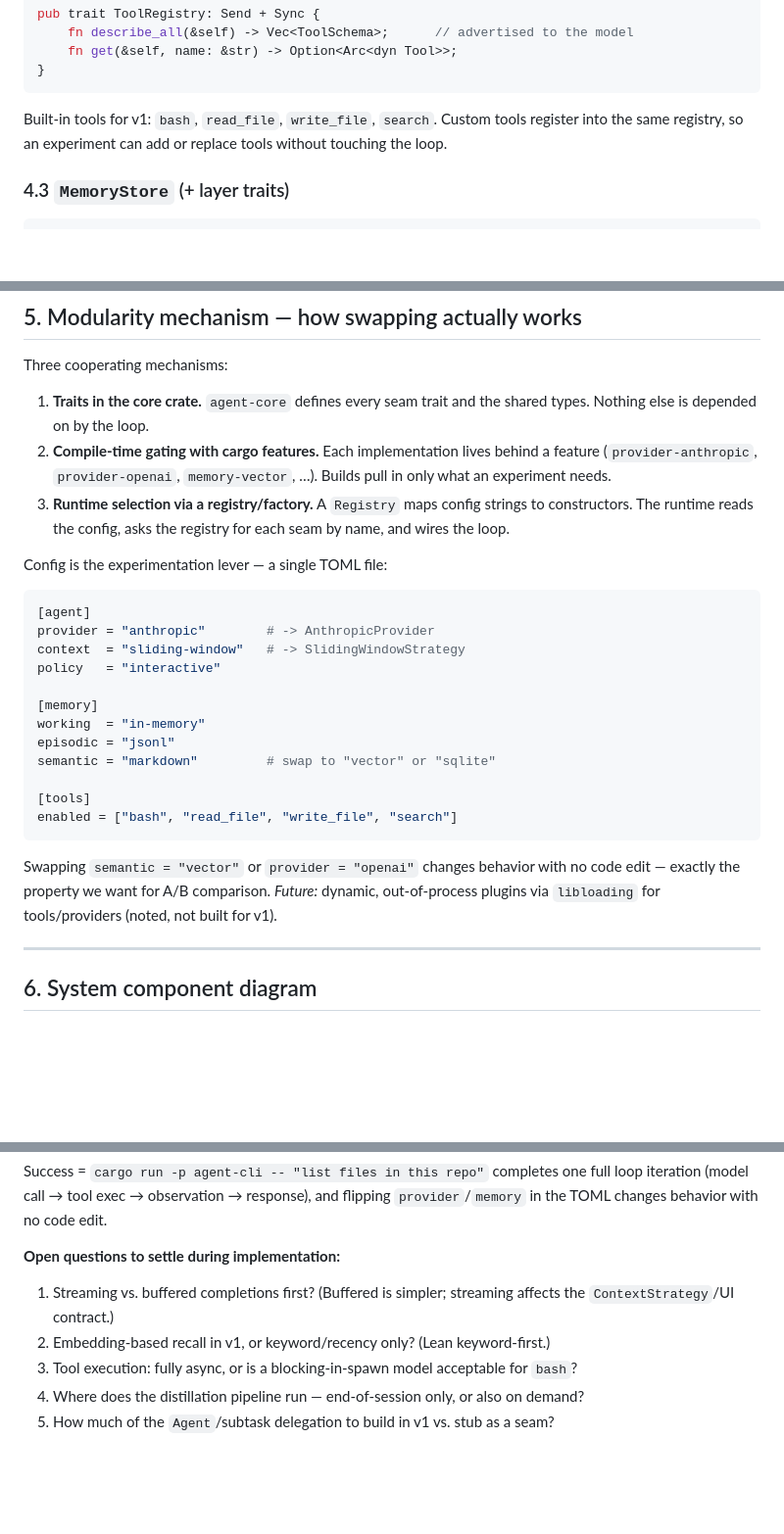
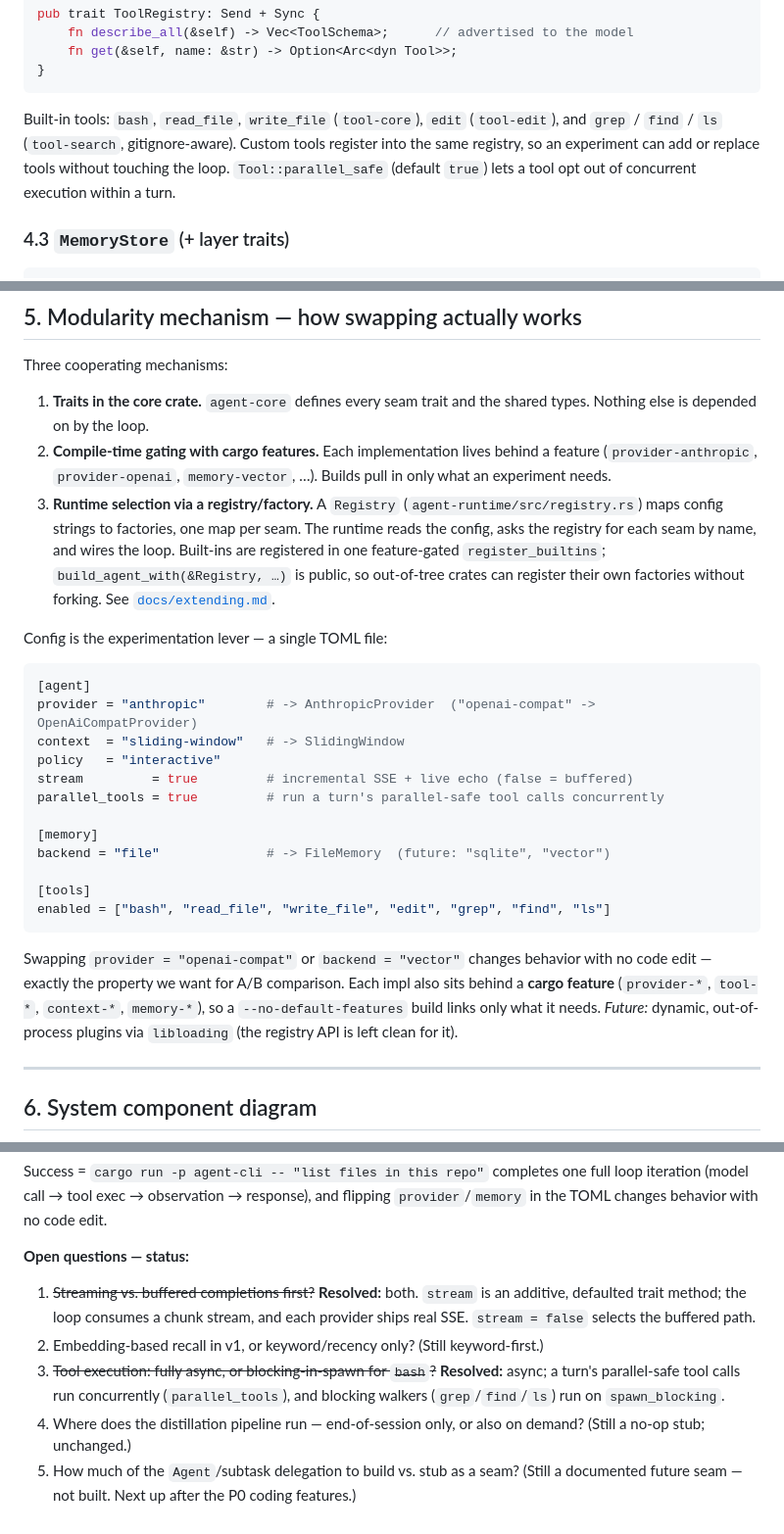
Before and after one commit to randomizedcoder/agent-seddon, a Markdown page: DESIGN.md, 3 parts joined by grey strips. Shown at 98% size. Rendered like a GitHub page; blank space fills up the shorter version.

Commit message:
docs: update DESIGN.md for the registry + P0 features
Reflect what's now built: the plugin registry (registry.rs +
register_builtins + build_agent_with), cargo-feature gating, the shipped
Anthropic provider, streaming, parallel tool execution, and the edit /
grep / find / ls tools. Update the §5 config example and mark the
resolved §10 open questions (streaming, async tool execution).

Co-Authored-By: Claude Opus 4.8 <noreply@anthropic.com>

````diff
--- a/DESIGN.md
+++ b/DESIGN.md
@@ -201,9 +204,11 @@ pub trait ToolRegistry: Send + Sync {
 }
 ```
 
-Built-in tools for v1: `bash`, `read_file`, `write_file`, `search`. Custom tools
-register into the same registry, so an experiment can add or replace tools without
-touching the loop.
+Built-in tools: `bash`, `read_file`, `write_file` (`tool-core`), `edit`
+(`tool-edit`), and `grep` / `find` / `ls` (`tool-search`, gitignore-aware). Custom
+tools register into the same registry, so an experiment can add or replace tools
+without touching the loop. `Tool::parallel_safe` (default `true`) lets a tool opt
+out of concurrent execution within a turn.
 
 ### 4.3 `MemoryStore` (+ layer traits)
 
@@ -261,30 +266,35 @@ Three cooperating mechanisms:
 2. **Compile-time gating with cargo features.** Each implementation lives behind a
    feature (`provider-anthropic`, `provider-openai`, `memory-vector`, …). Builds pull
    in only what an experiment needs.
-3. **Runtime selection via a registry/factory.** A `Registry` maps config strings to
-   constructors. The runtime reads the config, asks the registry for each seam by
-   name, and wires the loop.
+3. **Runtime selection via a registry/factory.** A `Registry`
+   (`agent-runtime/src/registry.rs`) maps config strings to factories, one map per
+   seam. The runtime reads the config, asks the registry for each seam by name, and
+   wires the loop. Built-ins are registered in one feature-gated `register_builtins`;
+   `build_agent_with(&Registry, …)` is public, so out-of-tree crates can register
+   their own factories without forking. See [`docs/extending.md`](docs/extending.md).
 
 Config is the experimentation lever — a single TOML file:
 
 ```toml
 [agent]
-provider = "anthropic"        # -> AnthropicProvider
-context  = "sliding-window"   # -> SlidingWindowStrategy
+provider = "anthropic"        # -> AnthropicProvider  ("openai-compat" -> OpenAiCompatProvider)
+context  = "sliding-window"   # -> SlidingWindow
 policy   = "interactive"
+stream         = true         # incremental SSE + live echo (false = buffered)
+parallel_tools = true         # run a turn's parallel-safe tool calls concurrently
 
 [memory]
-working  = "in-memory"
-episodic = "jsonl"
-semantic = "markdown"         # swap to "vector" or "sqlite"
+backend = "file"              # -> FileMemory  (future: "sqlite", "vector")
 
 [tools]
-enabled = ["bash", "read_file", "write_file", "search"]
+enabled = ["bash", "read_file", "write_file", "edit", "grep", "find", "ls"]
 ```
 
-Swapping `semantic = "vector"` or `provider = "openai"` changes behavior with no code
-edit — exactly the property we want for A/B comparison. *Future:* dynamic,
-out-of-process plugins via `libloading` for tools/providers (noted, not built for v1).
+Swapping `provider = "openai-compat"` or `backend = "vector"` changes behavior with
+no code edit — exactly the property we want for A/B comparison. Each impl also sits
+behind a **cargo feature** (`provider-*`, `tool-*`, `context-*`, `memory-*`), so a
+`--no-default-features` build links only what it needs. *Future:* dynamic,
+out-of-process plugins via `libloading` (the registry API is left clean for it).
 
 ---
 
@@ -419,11 +429,16 @@ Success = `cargo run -p agent-cli -- "list files in this repo"` completes one fu
 loop iteration (model call → tool exec → observation → response), and flipping
 `provider`/`memory` in the TOML changes behavior with no code edit.
 
-**Open questions to settle during implementation:**
+**Open questions — status:**
 
-1. Streaming vs. buffered completions first? (Buffered is simpler; streaming affects
-   the `ContextStrategy`/UI contract.)
-2. Embedding-based recall in v1, or keyword/recency only? (Lean keyword-first.)
-3. Tool execution: fully async, or is a blocking-in-spawn model acceptable for `bash`?
+1. ~~Streaming vs. buffered completions first?~~ **Resolved:** both. `stream` is an
+   additive, defaulted trait method; the loop consumes a chunk stream, and each
+   provider ships real SSE. `stream = false` selects the buffered path.
+2. Embedding-based recall in v1, or keyword/recency only? (Still keyword-first.)
+3. ~~Tool execution: fully async, or blocking-in-spawn for `bash`?~~ **Resolved:**
+   async; a turn's parallel-safe tool calls run concurrently (`parallel_tools`),
+   and blocking walkers (`grep`/`find`/`ls`) run on `spawn_blocking`.
 4. Where does the distillation pipeline run — end-of-session only, or also on demand?
-5. How much of the `Agent`/subtask delegation to build in v1 vs. stub as a seam?
+   (Still a no-op stub; unchanged.)
+5. How much of the `Agent`/subtask delegation to build vs. stub as a seam? (Still a
+   documented future seam — not built. Next up after the P0 coding features.)
````
Also changed, not shown: other parts of DESIGN.md (+5 -2 lines).
